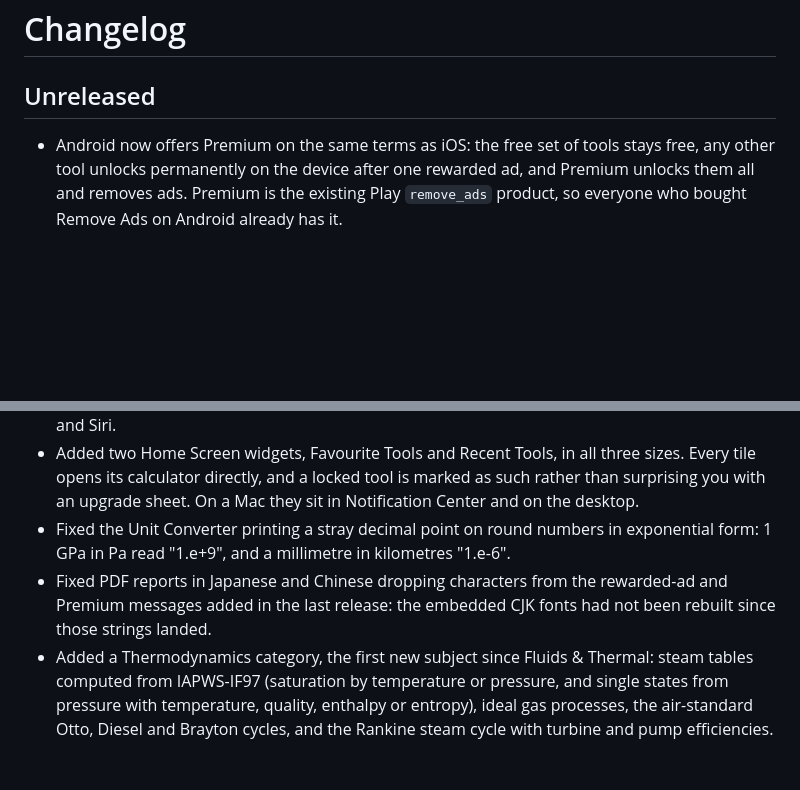
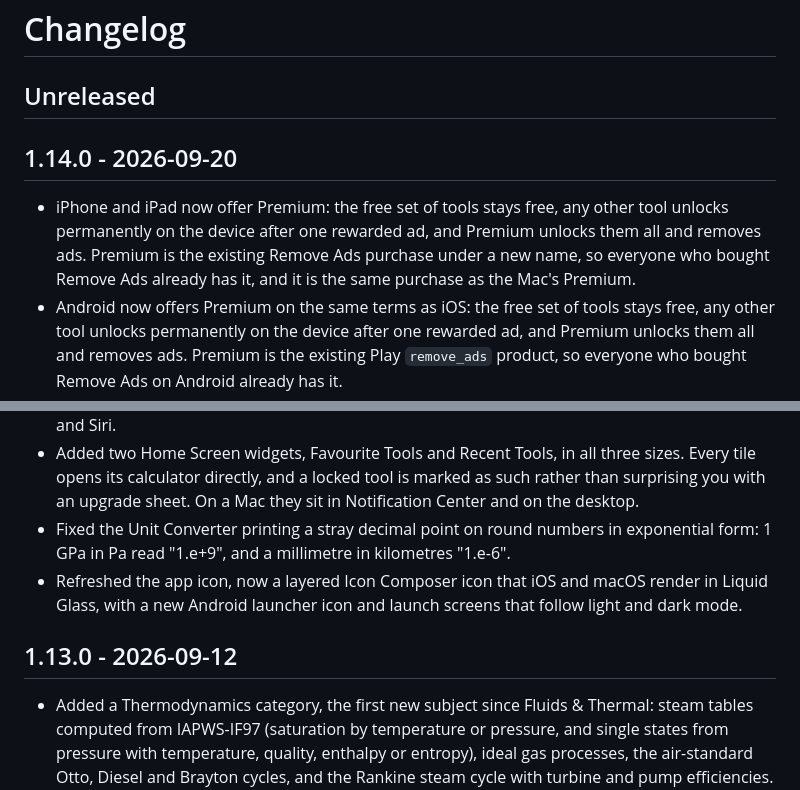
Before and after one commit to banghuazhao/mechanical-engineering-toolkit, a Markdown page: CHANGELOG.md, 2 parts joined by grey strips. Rendered like a GitHub page; blank space fills up the shorter version.

Commit message:
docs: split the changelog into its 1.13.0 and 1.14.0 releases
Both releases shipped with their notes still under Unreleased: the release
commits bumped pubspec.yaml and nothing else. The entries are now filed under
the release that carried them, dated from those commits.

1.14.0 gains the two changes that never got an entry, the iOS rewarded
unlocks with the shared Premium offering and the icon refresh. It loses the
note about PDF reports dropping CJK characters: the strings and the font fix
both landed inside the 1.14 cycle, so no released build had the bug.

```diff
--- a/CHANGELOG.md
+++ b/CHANGELOG.md
@@ -2,11 +2,17 @@
 
 ## Unreleased
 
+## 1.14.0 - 2026-09-20
+
+- iPhone and iPad now offer Premium: the free set of tools stays free, any other tool unlocks permanently on the device after one rewarded ad, and Premium unlocks them all and removes ads. Premium is the existing Remove Ads purchase under a new name, so everyone who bought Remove Ads already has it, and it is the same purchase as the Mac's Premium.
 - Android now offers Premium on the same terms as iOS: the free set of tools stays free, any other tool unlocks permanently on the device after one rewarded ad, and Premium unlocks them all and removes ads. Premium is the existing Play `remove_ads` product, so everyone who bought Remove Ads on Android already has it.
 - Added Shortcuts support on iPhone, iPad and Mac. "Convert Unit" converts between any two of the Unit Converter's units and answers without opening the app; "Open Tool" jumps straight into any of the sixty-four calculators, picked from a list that is already in your language; "Open Unit Converter" does what it says. All three work from the Shortcuts app, the Action button, Spotlight and Siri.
 - Added two Home Screen widgets, Favourite Tools and Recent Tools, in all three sizes. Every tile opens its calculator directly, and a locked tool is marked as such rather than surprising you with an upgrade sheet. On a Mac they sit in Notification Center and on the desktop.
 - Fixed the Unit Converter printing a stray decimal point on round numbers in exponential form: 1 GPa in Pa read "1.e+9", and a millimetre in kilometres "1.e-6".
-- Fixed PDF reports in Japanese and Chinese dropping characters from the rewarded-ad and Premium messages added in the last release: the embedded CJK fonts had not been rebuilt since those strings landed.
+- Refreshed the app icon, now a layered Icon Composer icon that iOS and macOS render in Liquid Glass, with a new Android launcher icon and launch screens that follow light and dark mode.
+
+## 1.13.0 - 2026-09-12
+
 - Added a Thermodynamics category, the first new subject since Fluids & Thermal: steam tables computed from IAPWS-IF97 (saturation by temperature or pressure, and single states from pressure with temperature, quality, enthalpy or entropy), ideal gas processes, the air-standard Otto, Diesel and Brayton cycles, and the Rankine steam cycle with turbine and pump efficiencies. The cycles come with their state tables and p–v and T–s diagrams, drawn over the saturation dome where steam is the working fluid.
 - On a wide window a tool now shows its result beside its inputs instead of over them, so changing a number and recalculating no longer means paging back and forth. Below 1000 points wide — every phone, and a narrow Mac window — the result opens as its own page exactly as before.
 - The Mac app has a real menu bar in place of the Flutter template's, whose Preferences… and Find… did nothing. Calculate is ⌘↩, Find Tool ⌘F, Save to Project ⌘S, Share or Export ⌘E, and ⌘? opens the open tool's explanation; the Go menu reaches the library, favourites, history and projects, and View switches between SI and Imperial units. Items that nothing on screen can answer are greyed out rather than silently doing nothing.
```
